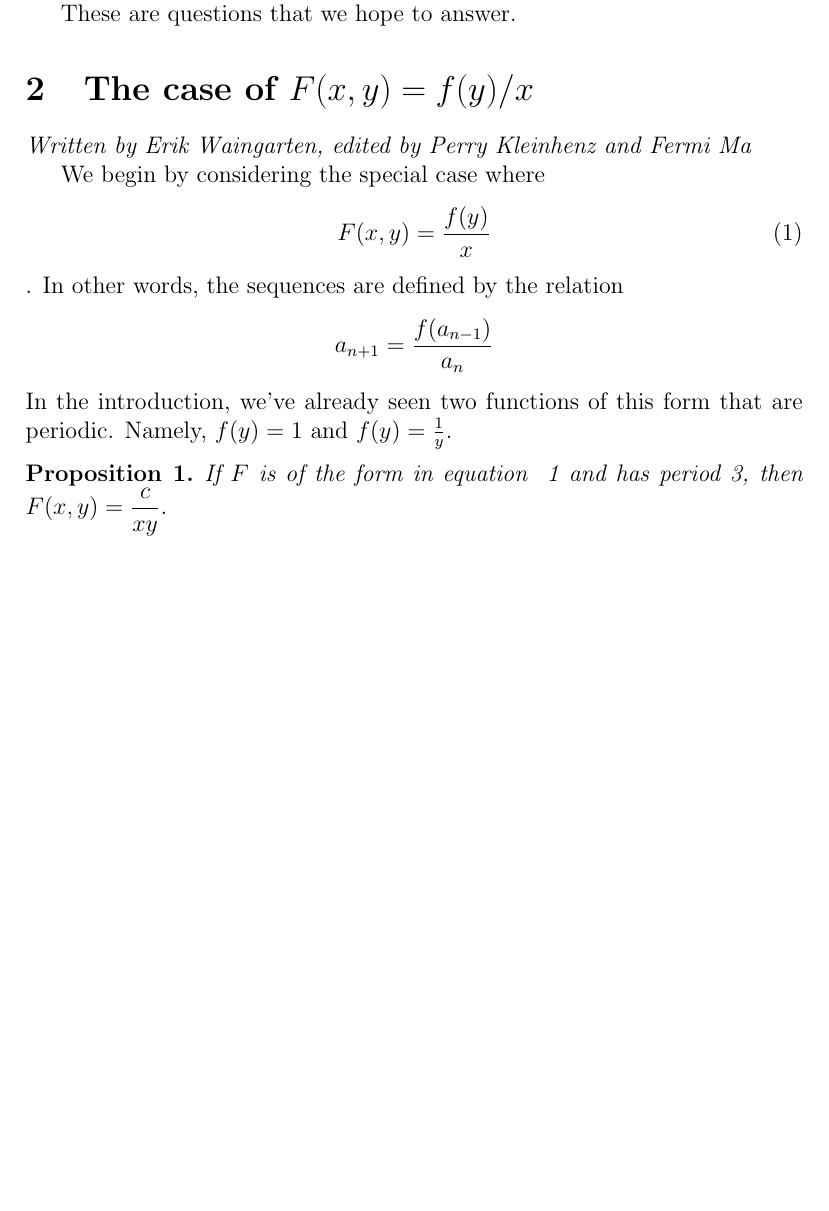
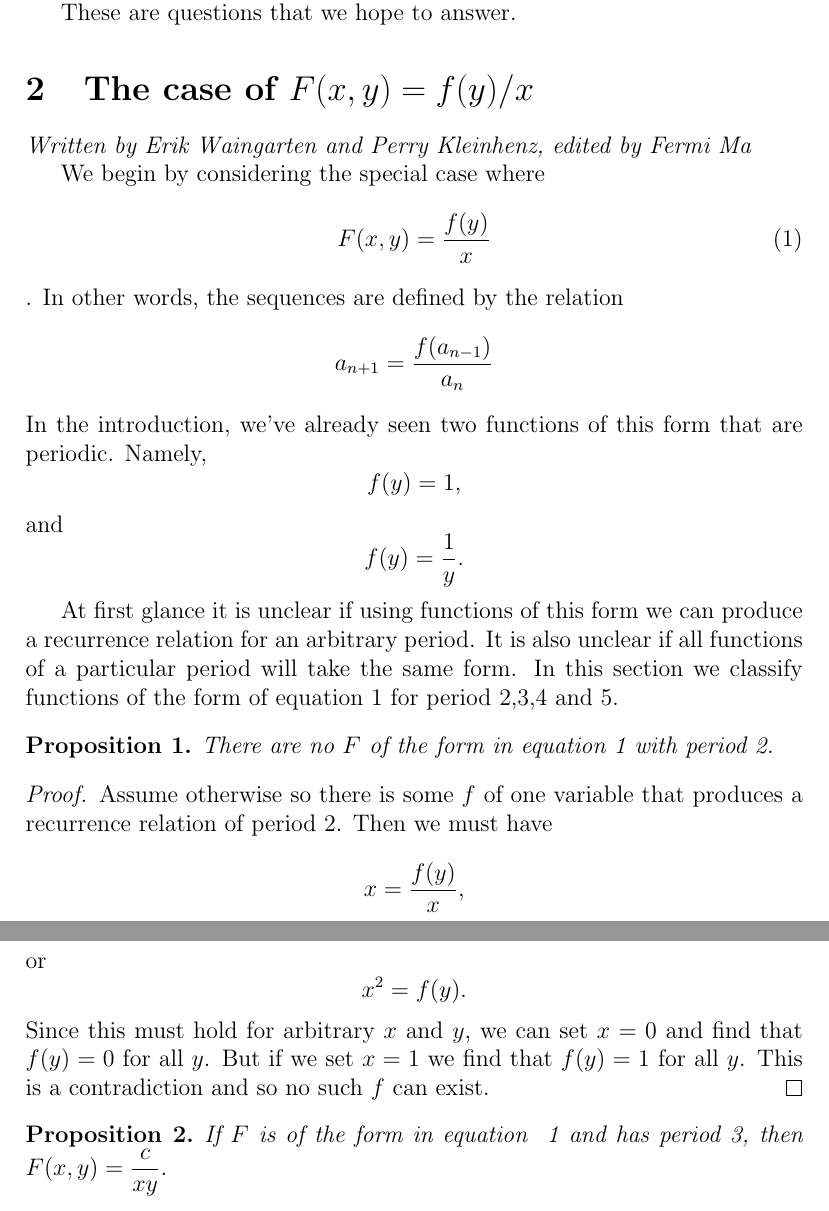
Before and after one commit to erikwaing/18.821-Recurrence, a LaTeX document (draft.tex): part of page 2 of 8 before the commit and two parts of pages 2 and 3 of 8 after it, the two joined at a grey line, cut so that both start at the same text, the shorter picture padded with empty space. Compiled offline with pdfLaTeX.

Commit message:
Added period 2 non result
Also some small edits throughout

```diff
--- a/draft.tex
+++ b/draft.tex
@@ -37,16 +37,36 @@ There are some functions $F(x,y)$ such as the one generating the Fibonacci seque
 These are questions that we hope to answer.
 
 \section{The case of $F(x,y) = f(y)/x$}
-\emph{Written by Erik Waingarten, edited by Perry Kleinhenz and Fermi Ma}
+\emph{Written by Erik Waingarten and Perry Kleinhenz, edited by Fermi Ma}
 
 We begin by considering the special case where
 \begin{equation}\label{eq:firstcase}
 F(x,y) = \dfrac{f(y)}{x}
-\end{equation}. In other words, the sequences are defined by the relation
+\end{equation}.
+In other words, the sequences are defined by the relation
 \begin{equation*}
 a_{n+1} = \dfrac{f(a_{n-1})}{a_n}
 \end{equation*}
-In the introduction, we've already seen two functions of this form that are periodic. Namely, $f(y) = 1$ and $f(y) = \frac{1}{y}$.
+In the introduction, we've already seen two functions of this form that are periodic. Namely, $$f(y) = 1,$$ and $$f(y) = \frac{1}{y}.$$
+
+At first glance it is unclear if using functions of this form we can produce a recurrence relation for an arbitrary period. It is also unclear if all functions of a particular period will take the same form. In this section we classify functions of the form of equation \ref{eq:firstcase} for period 2,3,4 and 5.
+
+\begin{proposition}
+There are no $F$ of the form in equation \ref{eq:firstcase} with period 2.
+\end{proposition}
+\begin{proof}
+Assume otherwise so there is some $f$ of one variable that produces a recurrence relation of period 2. Then we must have
+\begin{equation*}
+x = \frac{f(y)}{x},
+\end{equation*}
+or
+\begin{equation*}
+x^2 = f(y).
+\end{equation*}
+Since this must hold for arbitrary $x$ and $y$, we can set $x=0$ and find that $f(y)=0$ for all $y$. But if we set $x=1$ we find that $f(y)=1$ for all $y$. This is a contradiction and so no such $f$ can exist.
+\end{proof}
+
+
 
 \begin{proposition}
 If $F$ is of the form in equation ~\ref{eq:firstcase} and has period 3, then $F(x,y) = \dfrac{c}{xy}$.
```
Also changed, not shown: draft.tex (5 more changed lines).
